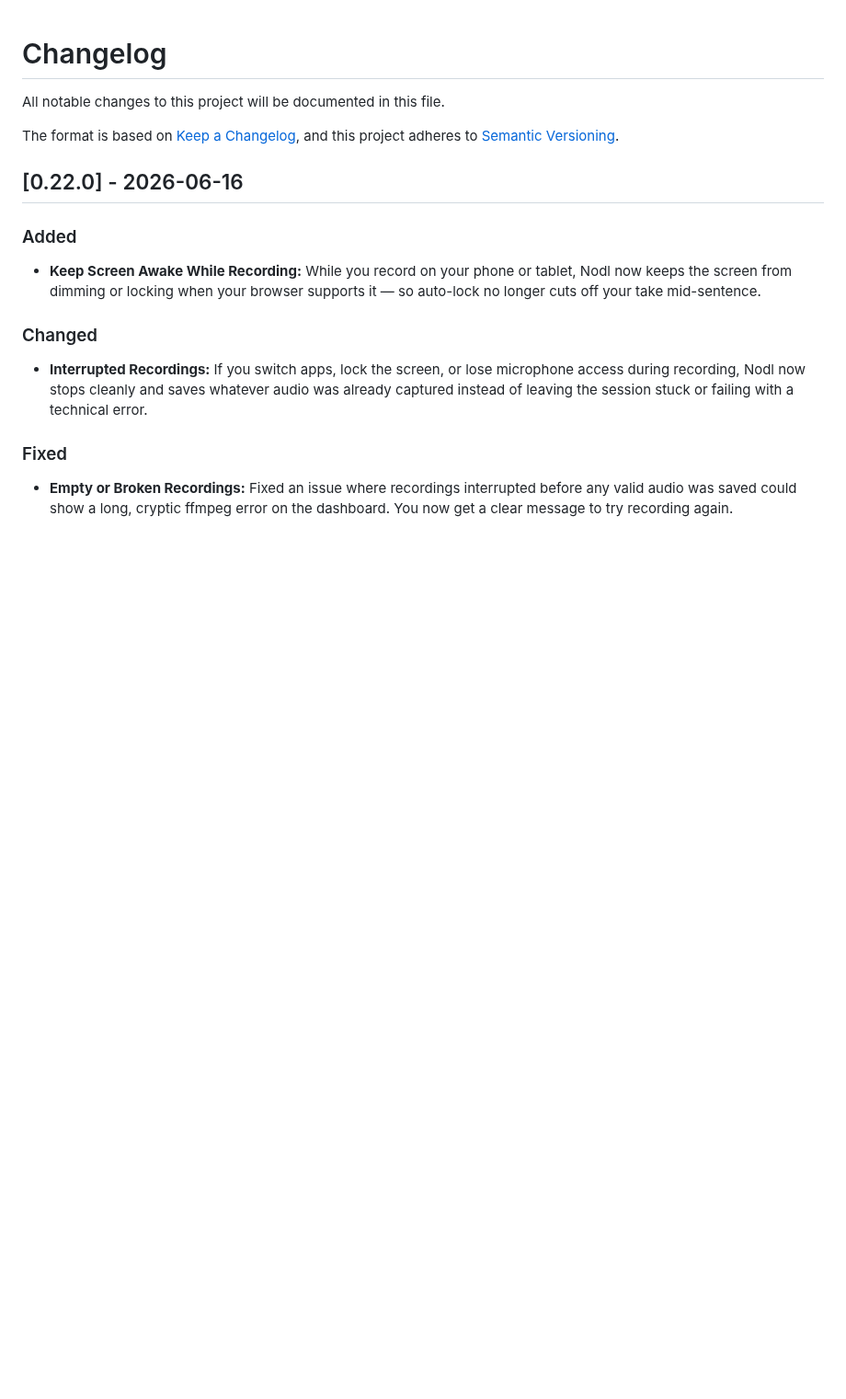
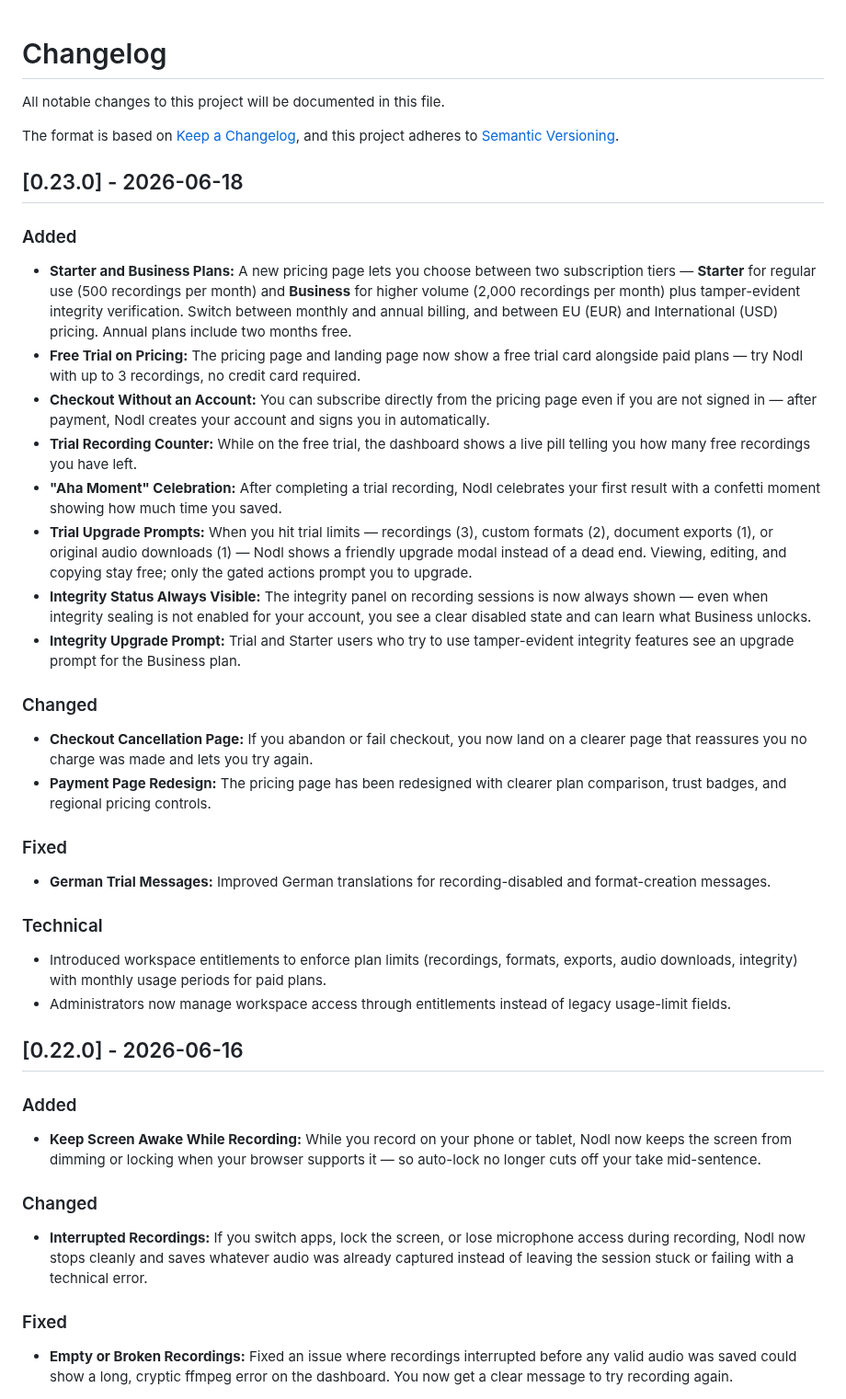
Before and after one commit to exnihiloai/nodl, a Markdown page: CHANGELOG.md, the part around the change. Shown at 92% size. Rendered like a GitHub page; blank space fills up the shorter version.

Commit message:
Update CHANGELOG for version 0.23.0 with new pricing plans, trial features, and UI enhancements
- Added Starter and Business subscription tiers with flexible billing options and a free trial card.
- Introduced a checkout process that allows account creation post-payment and a trial recording counter.
- Enhanced user experience with celebratory moments after trial recordings and upgrade prompts for trial limits.
- Redesigned checkout cancellation and payment pages for clarity and reassurance.
- Improved German translations for trial-related messages.
- Implemented workspace entitlements for plan limits management.

```diff
--- a/CHANGELOG.md
+++ b/CHANGELOG.md
@@ -4,6 +4,29 @@ All notable changes to this project will be documented in this file.
 
 The format is based on [Keep a Changelog](https://keepachangelog.com/en/1.1.0/),
 and this project adheres to [Semantic Versioning](https://semver.org/spec/v2.0.0.html).
+
+## [0.23.0] - 2026-06-18
+
+### Added
+- **Starter and Business Plans:** A new pricing page lets you choose between two subscription tiers — **Starter** for regular use (500 recordings per month) and **Business** for higher volume (2,000 recordings per month) plus tamper-evident integrity verification. Switch between monthly and annual billing, and between EU (EUR) and International (USD) pricing. Annual plans include two months free.
+- **Free Trial on Pricing:** The pricing page and landing page now show a free trial card alongside paid plans — try Nodl with up to 3 recordings, no credit card required.
+- **Checkout Without an Account:** You can subscribe directly from the pricing page even if you are not signed in — after payment, Nodl creates your account and signs you in automatically.
+- **Trial Recording Counter:** While on the free trial, the dashboard shows a live pill telling you how many free recordings you have left.
+- **"Aha Moment" Celebration:** After completing a trial recording, Nodl celebrates your first result with a confetti moment showing how much time you saved.
+- **Trial Upgrade Prompts:** When you hit trial limits — recordings (3), custom formats (2), document exports (1), or original audio downloads (1) — Nodl shows a friendly upgrade modal instead of a dead end. Viewing, editing, and copying stay free; only the gated actions prompt you to upgrade.
+- **Integrity Status Always Visible:** The integrity panel on recording sessions is now always shown — even when integrity sealing is not enabled for your account, you see a clear disabled state and can learn what Business unlocks.
+- **Integrity Upgrade Prompt:** Trial and Starter users who try to use tamper-evident integrity features see an upgrade prompt for the Business plan.
+
+### Changed
+- **Checkout Cancellation Page:** If you abandon or fail checkout, you now land on a clearer page that reassures you no charge was made and lets you try again.
+- **Payment Page Redesign:** The pricing page has been redesigned with clearer plan comparison, trust badges, and regional pricing controls.
+
+### Fixed
+- **German Trial Messages:** Improved German translations for recording-disabled and format-creation messages.
+
+### Technical
+- Introduced workspace entitlements to enforce plan limits (recordings, formats, exports, audio downloads, integrity) with monthly usage periods for paid plans.
+- Administrators now manage workspace access through entitlements instead of legacy usage-limit fields.
 
 ## [0.22.0] - 2026-06-16
 
```
